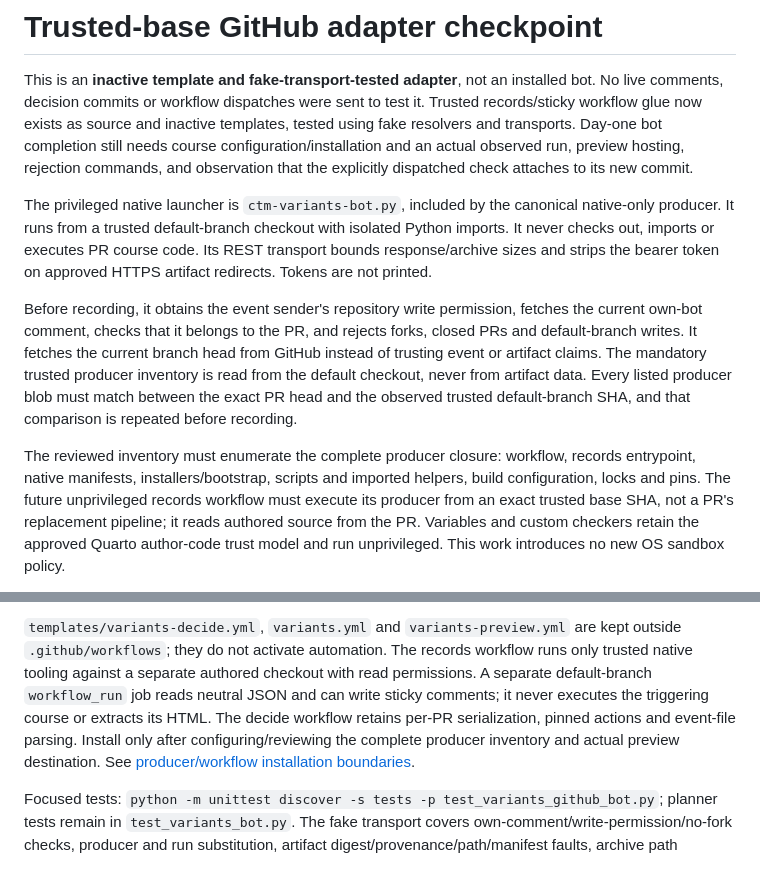
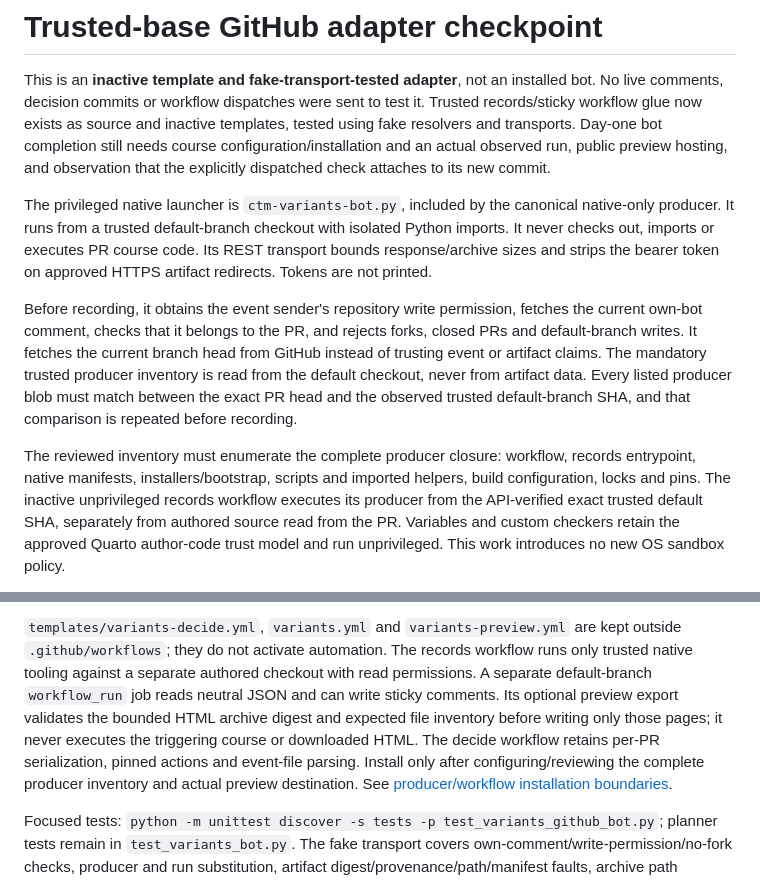
Before and after one commit to Erasmus-CTM/ctm-checkers, a Markdown page: docs/variants-github-adapter.md, 2 parts joined by grey strips. GitHub-like rendering.

```diff
--- a/docs/variants-github-adapter.md
+++ b/docs/variants-github-adapter.md
@@ -5,7 +5,7 @@ installed bot. No live comments, decision commits or workflow dispatches were
 sent to test it. Trusted records/sticky workflow glue now exists as source and
 inactive templates, tested using fake resolvers and transports. Day-one bot
 completion still needs course configuration/installation and an actual observed
-run, preview hosting, rejection commands, and observation that the explicitly
+run, public preview hosting, and observation that the explicitly
 dispatched check attaches to its new commit.
 
 The privileged native launcher is `ctm-variants-bot.py`, included by the canonical
@@ -24,9 +24,9 @@ trusted default-branch SHA, and that comparison is repeated before recording.
 
 The reviewed inventory must enumerate the complete producer closure: workflow,
 records entrypoint, native manifests, installers/bootstrap, scripts and imported
-helpers, build configuration, locks and pins. The future unprivileged records
-workflow must execute its producer from an exact trusted base SHA, not a PR's
-replacement pipeline; it reads authored source from the PR. Variables and custom
+helpers, build configuration, locks and pins. The inactive unprivileged records
+workflow executes its producer from the API-verified exact trusted default SHA,
+separately from authored source read from the PR. Variables and custom
 checkers retain the approved Quarto author-code trust model and run unprivileged.
 This work introduces no new OS sandbox policy.
 
@@ -74,8 +74,9 @@ cannot retroactively cancel a successful recording.
 kept outside `.github/workflows`; they do not activate automation. The records
 workflow runs only trusted native tooling against a separate authored checkout
 with read permissions. A separate default-branch `workflow_run` job reads neutral
-JSON and can write sticky comments; it never executes the triggering course or
-extracts its HTML. The decide workflow retains per-PR serialization, pinned
+JSON and can write sticky comments. Its optional preview export validates the
+bounded HTML archive digest and expected file inventory before writing only
+those pages; it never executes the triggering course or downloaded HTML. The decide workflow retains per-PR serialization, pinned
 actions and event-file parsing. Install only after configuring/reviewing the
 complete producer inventory and actual preview destination. See
 [producer/workflow installation boundaries](variants-producer.md).
```
Also changed, not shown: docs/variants-producer.md (+11 -5 lines).
